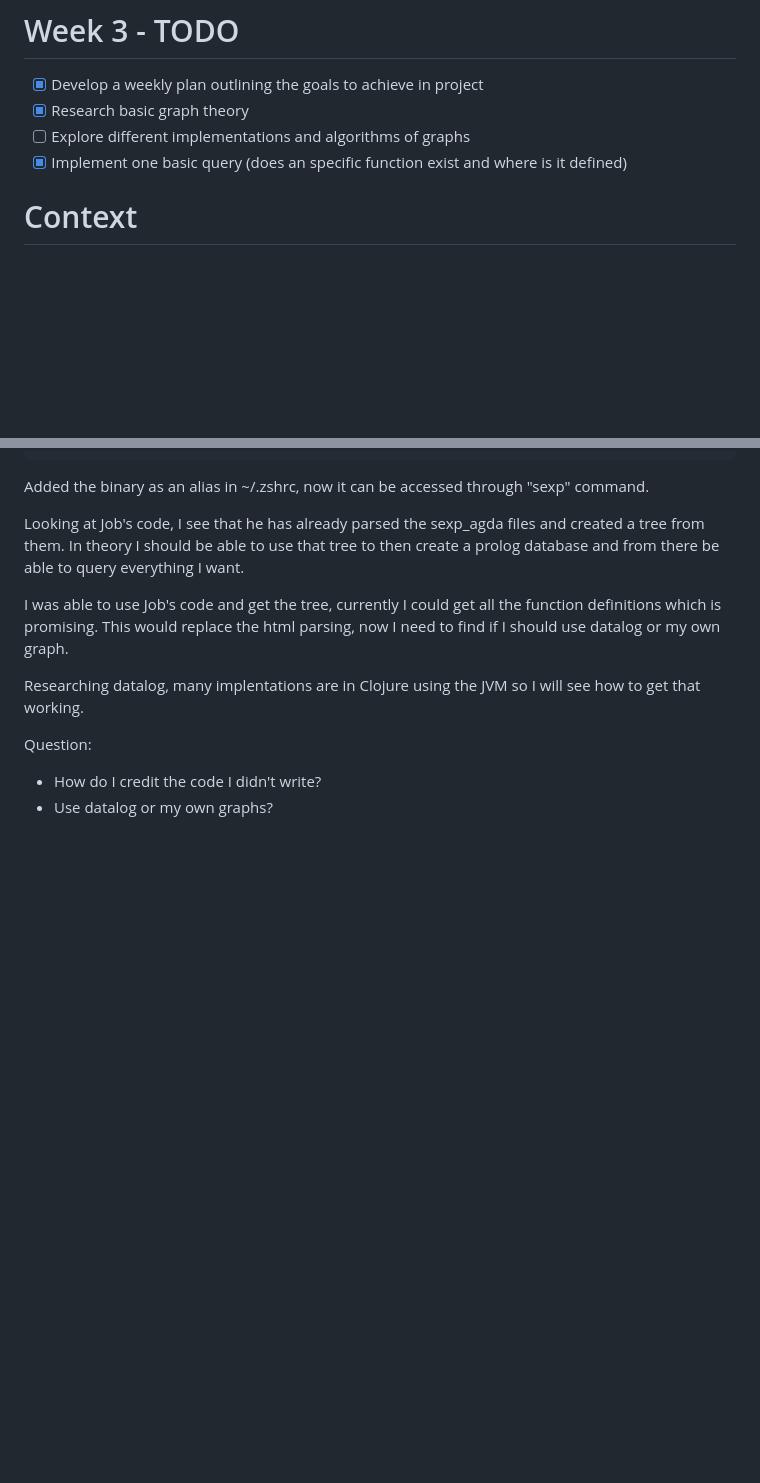
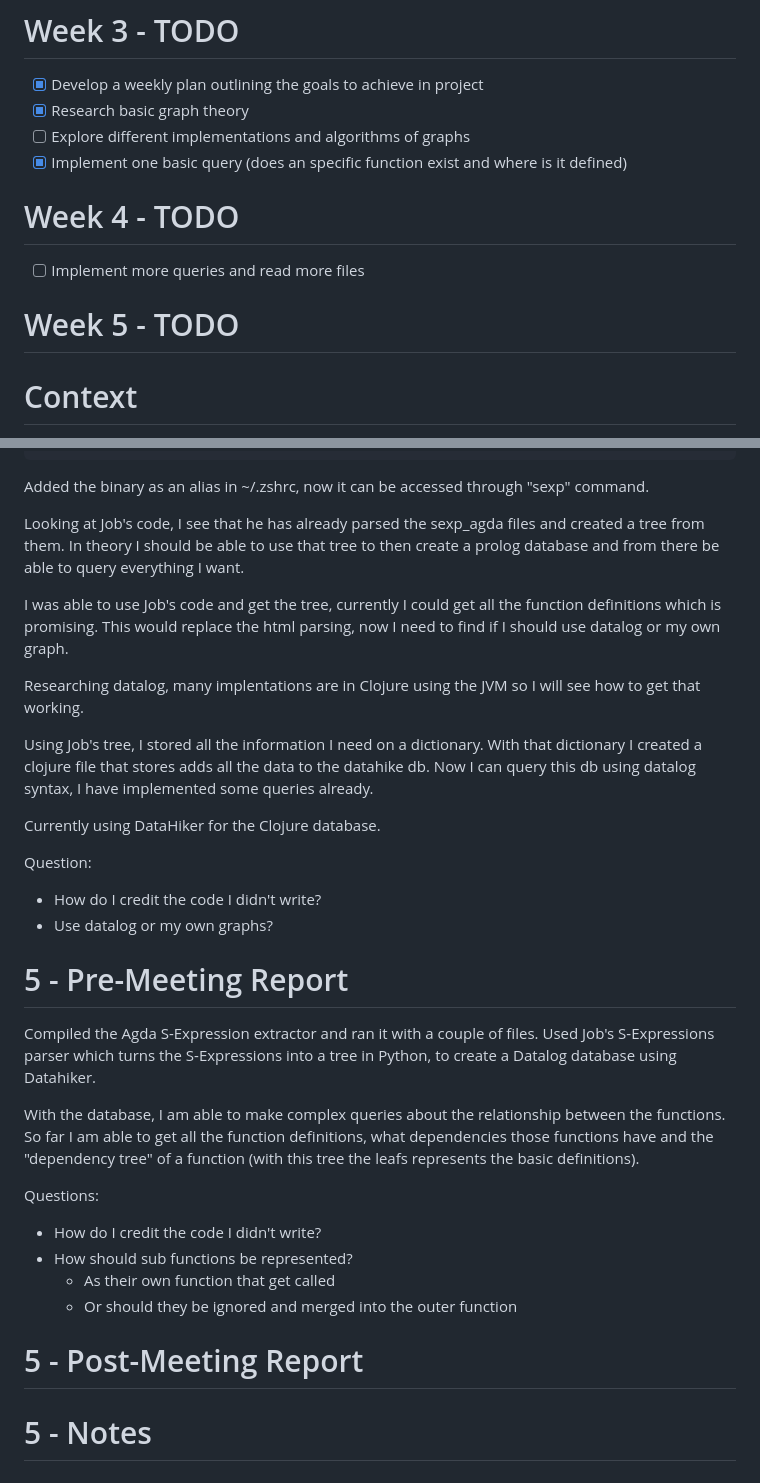
Before and after one commit to JulianVidal/AGDA_HTML, a Markdown page: reports/index.md, 2 parts joined by grey strips. Drawn GitHub-style; blank space fills up the shorter version.

Commit message:
Added pre-meeting report

```diff
--- a/reports/index.md
+++ b/reports/index.md
@@ -36,6 +36,11 @@
 - [ ] Explore different implementations and algorithms of graphs
 - [X] Implement one basic query (does an specific function exist and where is
 it defined)
+
+# Week 4 - TODO
+ - [ ] Implement more queries and read more files
+
+# Week 5 - TODO
 
 # Context
 
@@ -362,6 +367,33 @@ now I need to find if I should use datalog or my own graph.
 Researching datalog, many implentations are in Clojure using the JVM so I will
 see how to get that working.
 
+Using Job's tree, I stored all the information I need on a dictionary. With
+that dictionary I created a clojure file that stores adds all the data to the
+datahike db. Now I can query this db using datalog syntax, I have implemented
+some queries already.
+
+Currently using DataHiker for the Clojure database.
+
 Question:
  - How do I credit the code I didn't write?
  - Use datalog or my own graphs?
+
+# 5 - Pre-Meeting Report
+
+Compiled the Agda S-Expression extractor and ran it with a couple of files.
+Used Job's S-Expressions parser which turns the S-Expressions into a tree in Python, to
+create a Datalog database using Datahiker.
+
+With the database, I am able to make complex queries about the relationship
+between the functions. So far I am able to get all the function definitions,
+what dependencies those functions have and the "dependency tree" of a function
+(with this tree the leafs represents the basic definitions).
+
+Questions:
+ - How do I credit the code I didn't write?
+ - How should sub functions be represented?
+   - As their own function that get called
+   - Or should they be ignored and merged into the outer function
+# 5 - Post-Meeting Report
+
+# 5 - Notes
```
